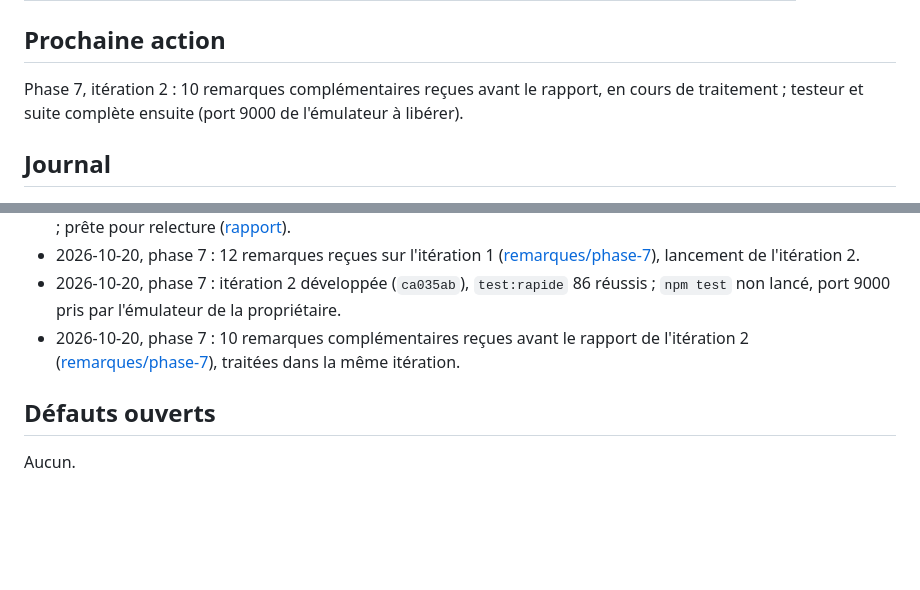
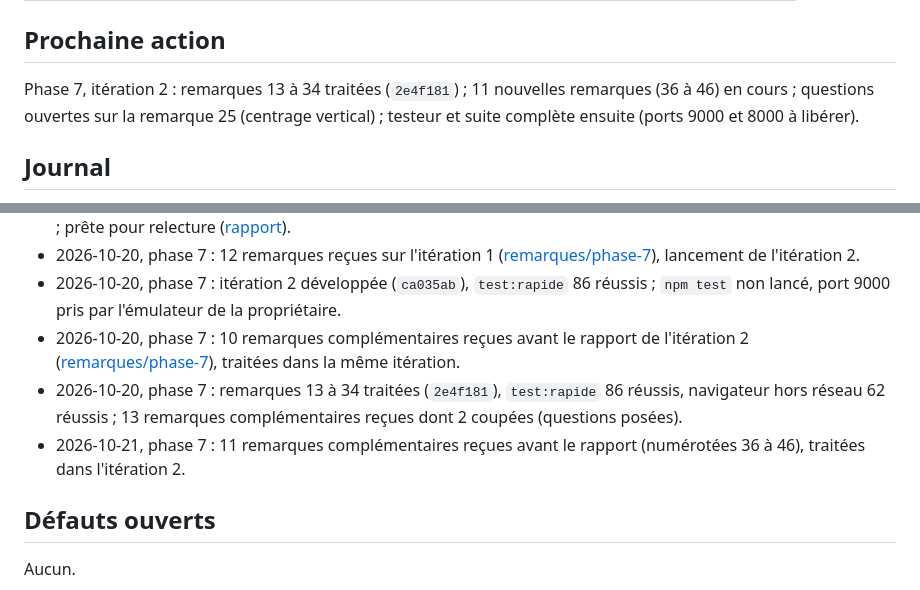
Before and after one commit to IvoryNayeli/romantasy-game, a Markdown page: docs/SUIVI.md, 2 parts joined by grey strips. Drawn GitHub-style; blank space fills up the shorter version.

```diff
--- a/docs/SUIVI.md
+++ b/docs/SUIVI.md
@@ -31,7 +31,7 @@ Seul le chef de phase écrit `validée`, uniquement après le message explicite
 
 ## Prochaine action
 
-Phase 7, itération 2 : 10 remarques complémentaires reçues avant le rapport, en cours de traitement ; testeur et suite complète ensuite (port 9000 de l'émulateur à libérer).
+Phase 7, itération 2 : remarques 13 à 34 traitées (`2e4f181`) ; 11 nouvelles remarques (36 à 46) en cours ; questions ouvertes sur la remarque 25 (centrage vertical) ; testeur et suite complète ensuite (ports 9000 et 8000 à libérer).
 
 ## Journal
 
@@ -43,6 +43,8 @@ Une ligne par session : date, phase, ce qui a été fait, ce qui reste. Courte :
 - 2026-10-20, phase 7 : 12 remarques reçues sur l'itération 1 ([remarques/phase-7](remarques/phase-7.md)), lancement de l'itération 2.
 - 2026-10-20, phase 7 : itération 2 développée (`ca035ab`), `test:rapide` 86 réussis ; `npm test` non lancé, port 9000 pris par l'émulateur de la propriétaire.
 - 2026-10-20, phase 7 : 10 remarques complémentaires reçues avant le rapport de l'itération 2 ([remarques/phase-7](remarques/phase-7.md)), traitées dans la même itération.
+- 2026-10-20, phase 7 : remarques 13 à 34 traitées (`2e4f181`), `test:rapide` 86 réussis, navigateur hors réseau 62 réussis ; 13 remarques complémentaires reçues dont 2 coupées (questions posées).
+- 2026-10-21, phase 7 : 11 remarques complémentaires reçues avant le rapport (numérotées 36 à 46), traitées dans l'itération 2.
 
 ## Défauts ouverts
 
```
Also changed, not shown: docs/remarques/phase-7.md (+22 -0 lines).
